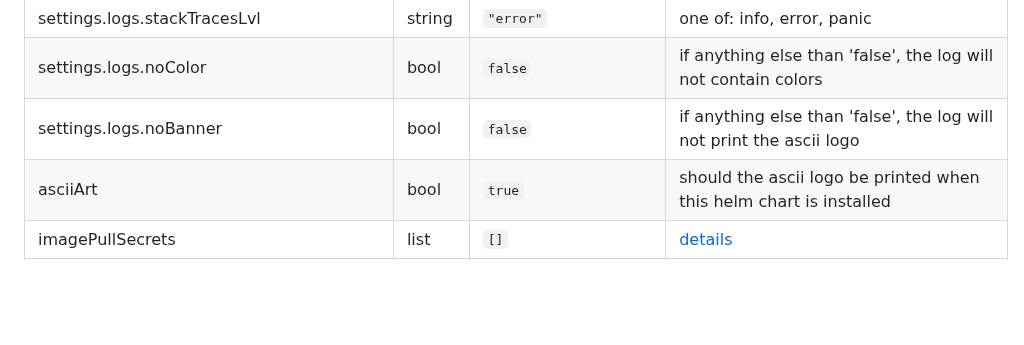
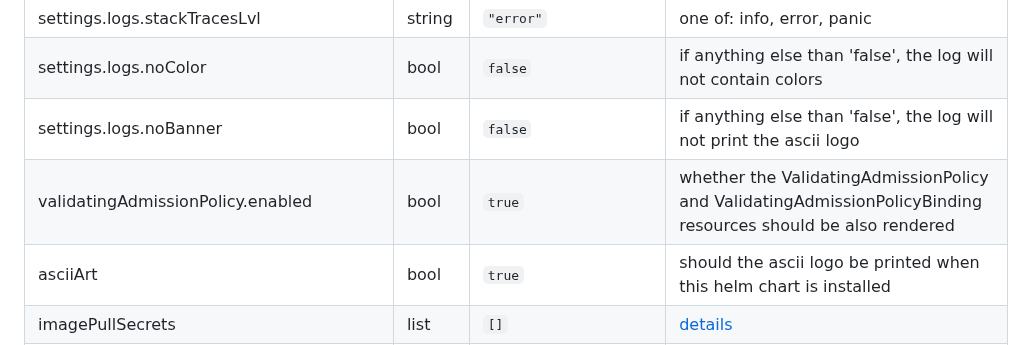
Before and after one commit to kedify/otel-add-on, a Markdown page: helmchart/otel-add-on/README.md, the part around the change. Rendered like a GitHub page; blank space fills up the shorter version.

Commit message:
[create-pull-request] automated change
Signed-off-by: github-actions[bot] <41898282+github-actions[bot]@users.noreply.github.com>

```diff
--- a/helmchart/otel-add-on/README.md
+++ b/helmchart/otel-add-on/README.md
@@ -77,6 +77,7 @@ or [docs](https://github.com/open-telemetry/opentelemetry-helm-charts/blob/main/
 | settings.logs.stackTracesLvl | string | `"error"` | one of: info, error, panic |
 | settings.logs.noColor | bool | `false` | if anything else than 'false', the log will not contain colors |
 | settings.logs.noBanner | bool | `false` | if anything else than 'false', the log will not print the ascii logo |
+| validatingAdmissionPolicy.enabled | bool | `true` | whether the ValidatingAdmissionPolicy and ValidatingAdmissionPolicyBinding resources should be also rendered |
 | asciiArt | bool | `true` | should the ascii logo be printed when this helm chart is installed |
 | imagePullSecrets | list | `[]` | [details](https://kubernetes.io/docs/concepts/containers/images/#specifying-imagepullsecrets-on-a-pod) |
 | serviceAccount.create | bool | `true` | should the service account be also created and linked in the deployment |
```
